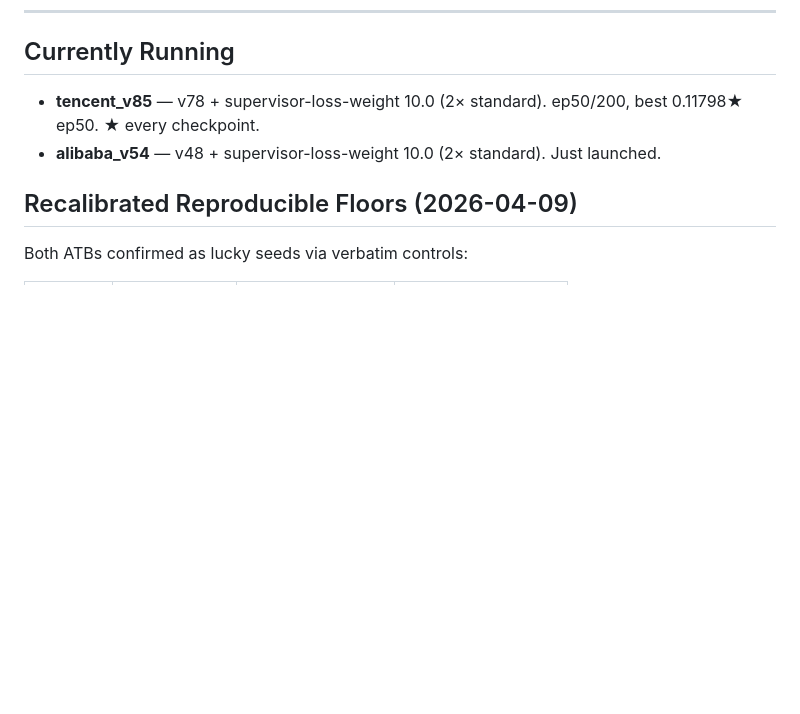
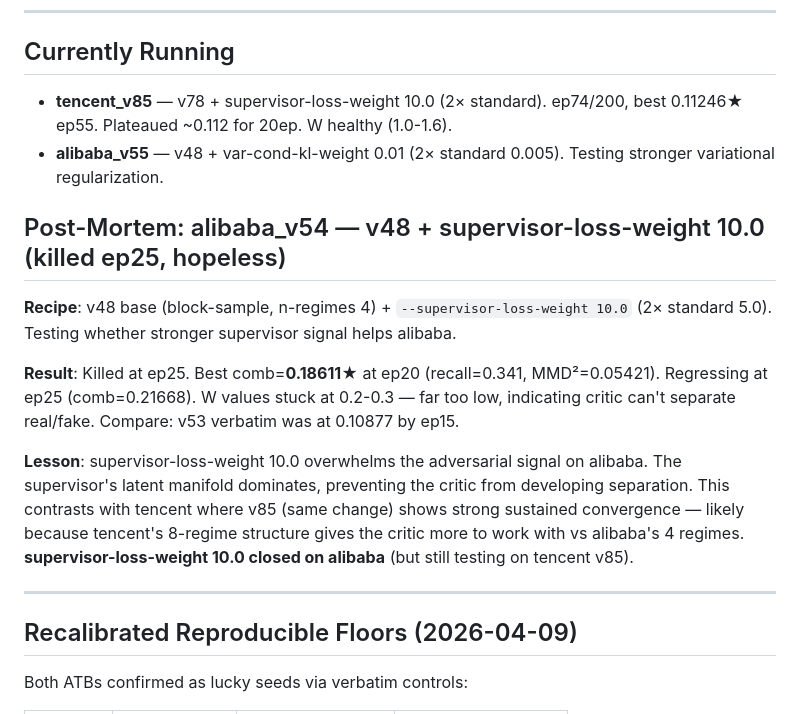
Before and after one commit to darrelllong/Zarathustra, a Markdown page: VERSIONS.md, the part around the change. Drawn GitHub-style; blank space fills up the shorter version.

Commit message:
v54 post-mortem (supervisor-loss 10 overwhelms alibaba); launch v55 (KL 0.01)
Co-Authored-By: Claude Opus 4.6 <noreply@anthropic.com>

```diff
--- a/VERSIONS.md
+++ b/VERSIONS.md
@@ -6,8 +6,18 @@ All runs use oracle_general Tencent Block 2020 1M corpus (3234 files) unless not
 
 ## Currently Running
 
-- **tencent_v85** — v78 + supervisor-loss-weight 10.0 (2× standard). ep50/200, best 0.11798★ ep50. ★ every checkpoint.
-- **alibaba_v54** — v48 + supervisor-loss-weight 10.0 (2× standard). Just launched.
+- **tencent_v85** — v78 + supervisor-loss-weight 10.0 (2× standard). ep74/200, best 0.11246★ ep55. Plateaued ~0.112 for 20ep. W healthy (1.0-1.6).
+- **alibaba_v55** — v48 + var-cond-kl-weight 0.01 (2× standard 0.005). Testing stronger variational regularization.
+
+## Post-Mortem: alibaba_v54 — v48 + supervisor-loss-weight 10.0 (killed ep25, hopeless)
+
+**Recipe**: v48 base (block-sample, n-regimes 4) + `--supervisor-loss-weight 10.0` (2× standard 5.0). Testing whether stronger supervisor signal helps alibaba.
+
+**Result**: Killed at ep25. Best comb=**0.18611★** at ep20 (recall=0.341, MMD²=0.05421). Regressing at ep25 (comb=0.21668). W values stuck at 0.2-0.3 — far too low, indicating critic can't separate real/fake. Compare: v53 verbatim was at 0.10877 by ep15.
+
+**Lesson**: supervisor-loss-weight 10.0 overwhelms the adversarial signal on alibaba. The supervisor's latent manifold dominates, preventing the critic from developing separation. This contrasts with tencent where v85 (same change) shows strong sustained convergence — likely because tencent's 8-regime structure gives the critic more to work with vs alibaba's 4 regimes. **supervisor-loss-weight 10.0 closed on alibaba** (but still testing on tencent v85).
+
+---
 
 ## Recalibrated Reproducible Floors (2026-04-09)
 
```
